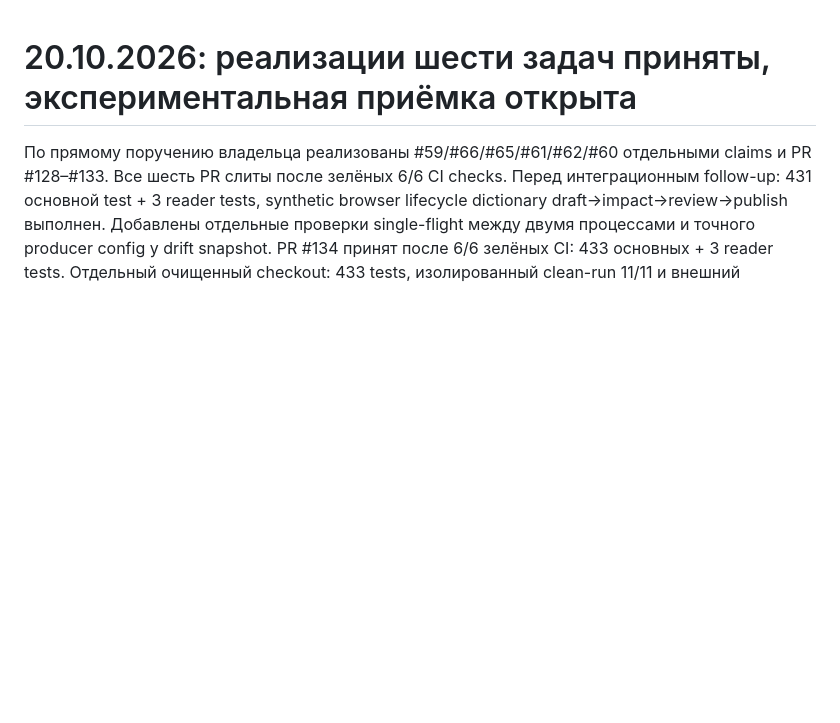
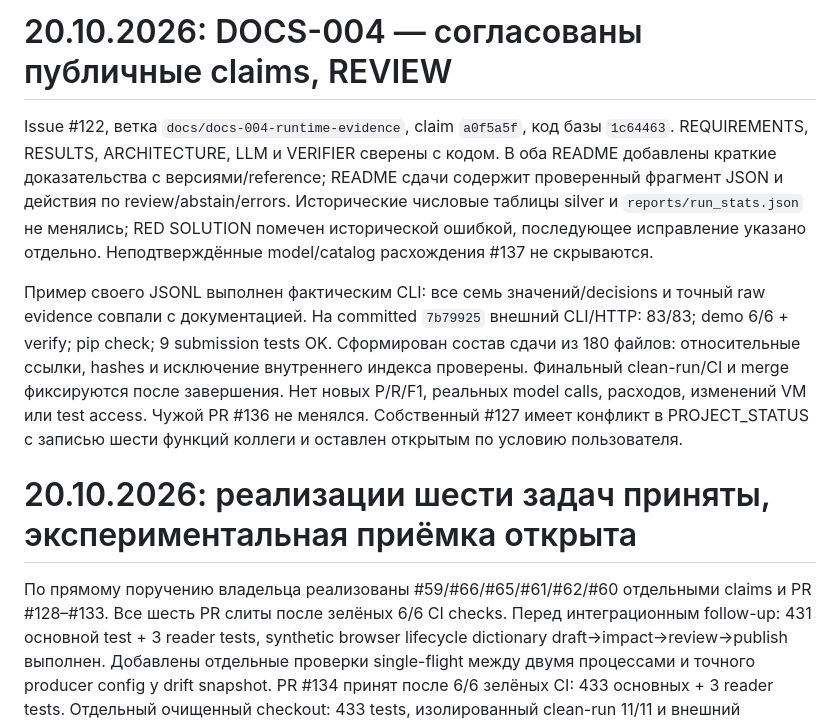
Before and after one commit to CRUDoshleps/GoodsAI, a Markdown page: docs/PROJECT_STATUS.md, the part around the change. GitHub-like rendering; blank space fills up the shorter version.

Commit message:
docs: record DOCS-004 verification and explicit limits

```diff
--- a/docs/PROJECT_STATUS.md
+++ b/docs/PROJECT_STATUS.md
@@ -1,3 +1,22 @@
+# 20.10.2026: DOCS-004 — согласованы публичные claims, REVIEW
+
+Issue #122, ветка `docs/docs-004-runtime-evidence`, claim `a0f5a5f`, код базы
+`1c64463`. REQUIREMENTS, RESULTS, ARCHITECTURE, LLM и VERIFIER сверены с кодом.
+В оба README добавлены краткие доказательства с версиями/reference; README
+сдачи содержит проверенный фрагмент JSON и действия по review/abstain/errors.
+Исторические числовые таблицы silver и `reports/run_stats.json` не менялись;
+RED SOLUTION помечен исторической ошибкой, последующее исправление указано
+отдельно. Неподтверждённые model/catalog расхождения #137 не скрываются.
+
+Пример своего JSONL выполнен фактическим CLI: все семь значений/decisions и
+точный raw evidence совпали с документацией. На committed `7b79925` внешний
+CLI/HTTP: 83/83; demo 6/6 + verify; pip check; 9 submission tests OK. Сформирован
+состав сдачи из 180 файлов: относительные ссылки, hashes и исключение внутреннего
+индекса проверены. Финальный clean-run/CI и merge фиксируются после завершения.
+Нет новых P/R/F1, реальных model calls, расходов, изменений VM или test access.
+Чужой PR #136 не менялся. Собственный #127 имеет конфликт в PROJECT_STATUS
+с записью шести функций коллеги и оставлен открытым по условию пользователя.
+
 # 20.10.2026: реализации шести задач приняты, экспериментальная приёмка открыта
 
 По прямому поручению владельца реализованы #59/#66/#65/#61/#62/#60 отдельными
```
Also changed, not shown: TASKS.md (+1 -1 lines), docs/LLM.md (+5 -3 lines).
